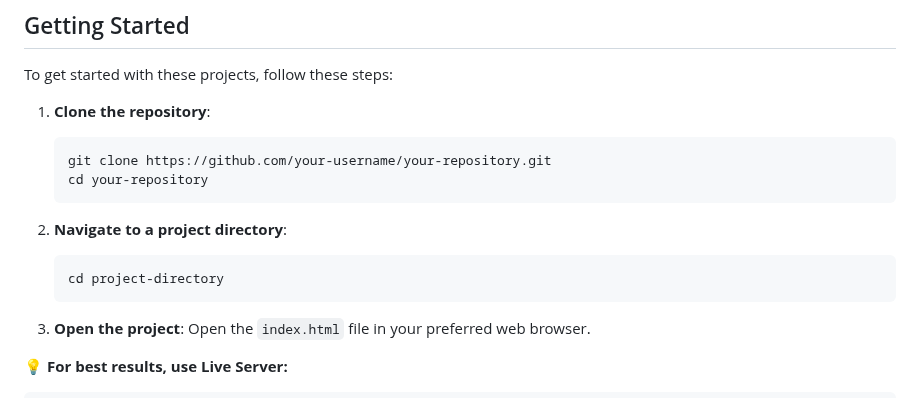
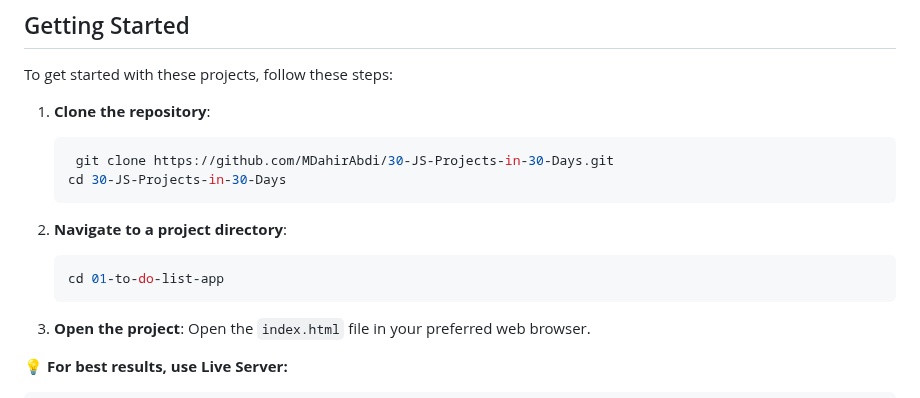
Before and after one commit to MDahirAbdi/30-JS-Projects-in-30-Days, a Markdown page: README.md, the part around the change. GitHub-like rendering.

````diff
--- a/README.md
+++ b/README.md
@@ -62,13 +62,13 @@ To get started with these projects, follow these steps:
 
 1. **Clone the repository**:
     ```bash
-    git clone https://github.com/your-username/your-repository.git
-    cd your-repository
+     git clone https://github.com/MDahirAbdi/30-JS-Projects-in-30-Days.git
+    cd 30-JS-Projects-in-30-Days
     ```
 
 2. **Navigate to a project directory**:
     ```bash
-    cd project-directory
+   cd 01-to-do-list-app
     ```
 
 3. **Open the project**:
````
